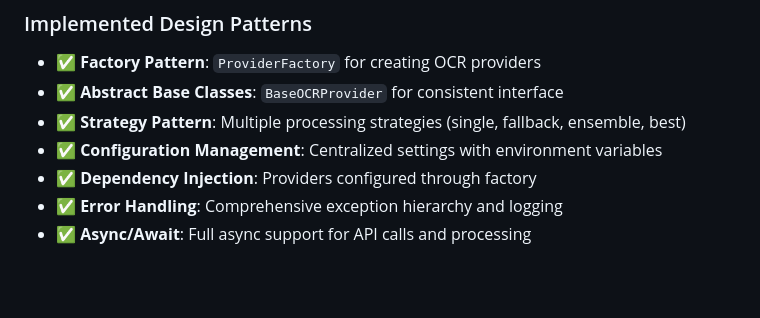
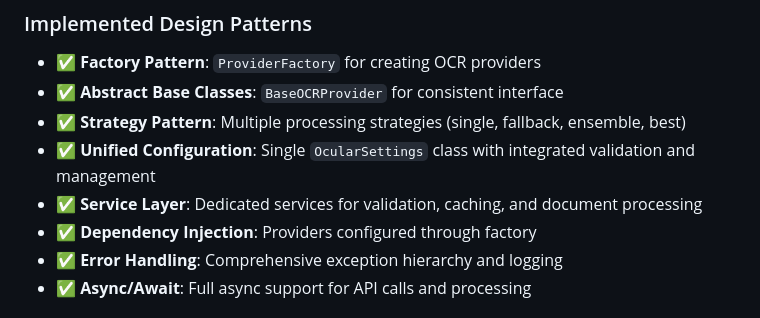
Before and after one commit to EmanueleCannizzaro/ocular, a Markdown page: CLAUDE.md, the part around one of its changes. GitHub-like rendering; blank space fills up the shorter version.

```diff
--- a/CLAUDE.md
+++ b/CLAUDE.md
@@ -89,7 +114,8 @@ web/                       # Web application
 - ✅ **Factory Pattern**: `ProviderFactory` for creating OCR providers
 - ✅ **Abstract Base Classes**: `BaseOCRProvider` for consistent interface
 - ✅ **Strategy Pattern**: Multiple processing strategies (single, fallback, ensemble, best)
-- ✅ **Configuration Management**: Centralized settings with environment variables
+- ✅ **Unified Configuration**: Single `OcularSettings` class with integrated validation and management
+- ✅ **Service Layer**: Dedicated services for validation, caching, and document processing
 - ✅ **Dependency Injection**: Providers configured through factory
 - ✅ **Error Handling**: Comprehensive exception hierarchy and logging
 - ✅ **Async/Await**: Full async support for API calls and processing
```
Also changed, not shown: other parts of CLAUDE.md (+31 -4 lines).
